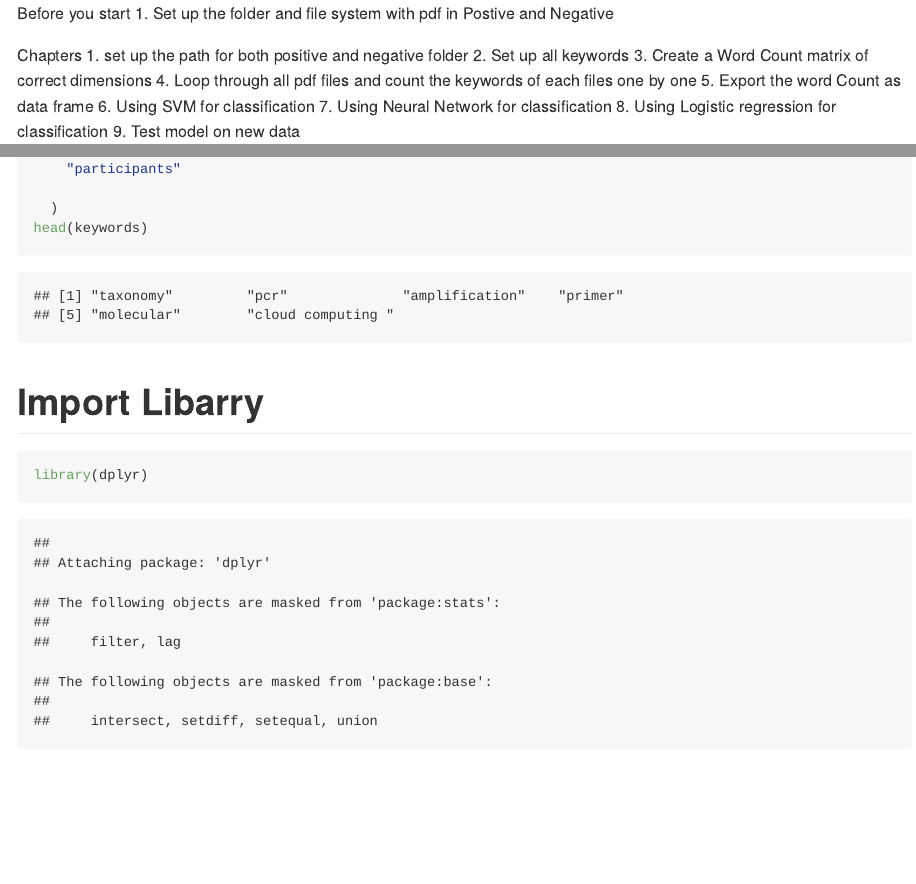
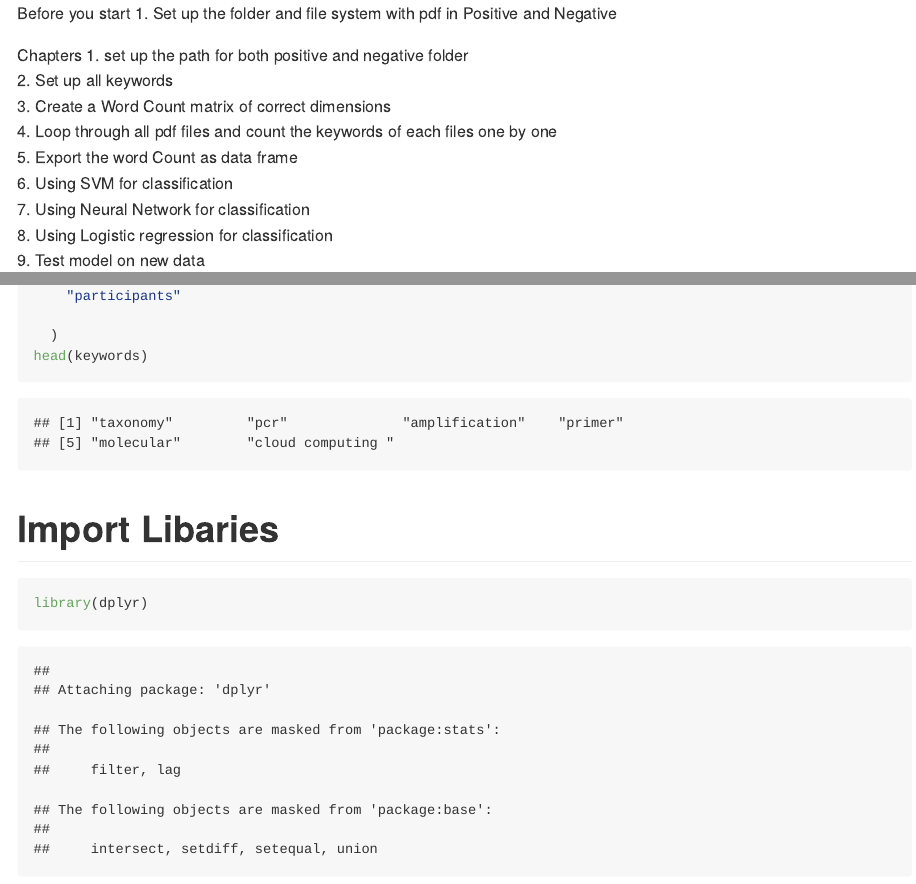
Before and after one commit to brandonyph/Text-Mining-With-R, an R Markdown document (textmining.Rmd): the page in a window 1100 px wide, from its top, and a second part further down, joined at a grey line. Rendered offline with R 4.5, knitr and Pandoc, with nearby package versions; some code elsewhere in the file could not run offline.

Commit message:
Updated Number list

````diff
--- a/textmining.Rmd
+++ b/textmining.Rmd
@@ -12,7 +12,7 @@ knitr::opts_chunk$set(echo = TRUE)
 ```
 
 Before you start
-1.  Set up the folder and file system with pdf in Postive and Negative
+1.  Set up the folder and file system with pdf in Positive and Negative
 
 Chapters
 1.  set up the path for both positive and negative folder
@@ -67,7 +68,8 @@ keywords <-
 head(keywords)
 ```
 
-#  Import Libarry
+#  Import Libaries
+
 ```{r}
 library(dplyr)
 library(stringr)
````
Also changed, not shown: README.md, textmining.Rmd (13 more changed lines).
